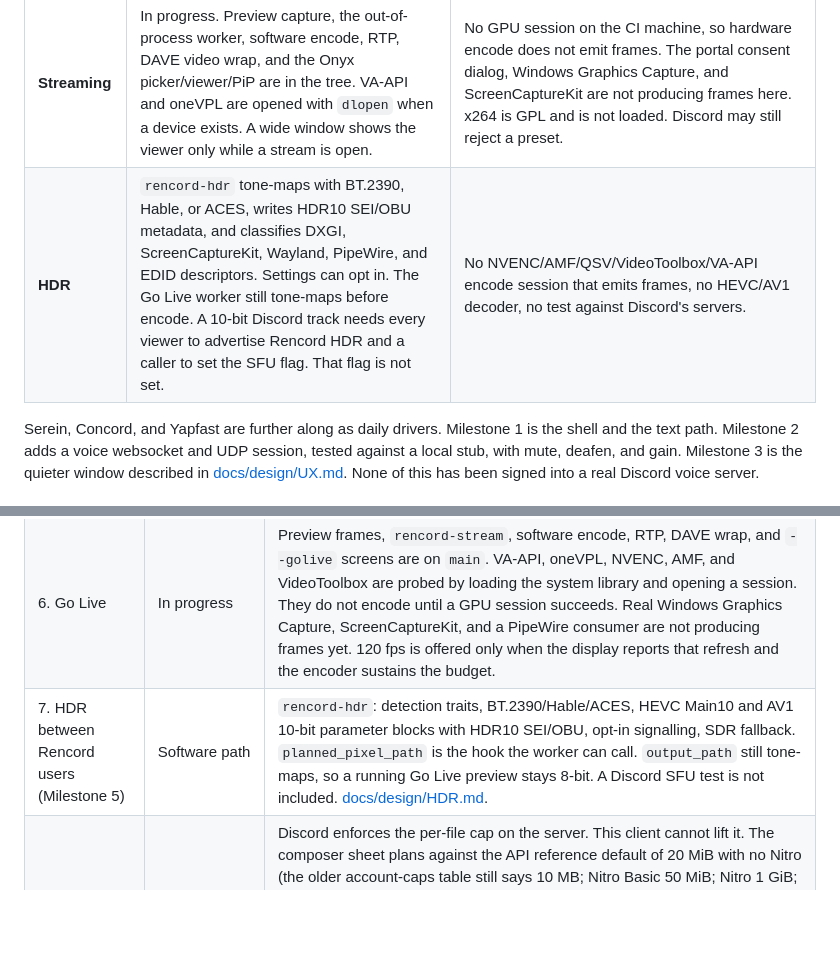
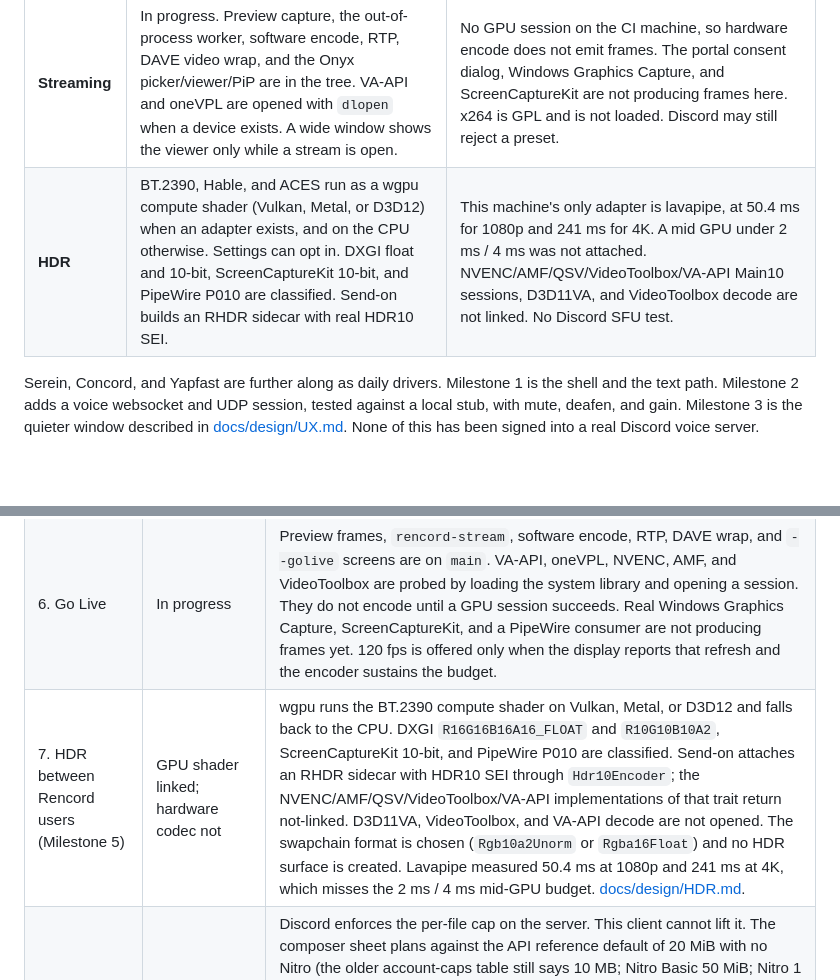
Before and after one commit to Rabellion/Rencord, a Markdown page: README.md, 2 parts joined by grey strips. Drawn GitHub-style; blank space fills up the shorter version.

```diff
--- a/README.md
+++ b/README.md
@@ -44,7 +44,7 @@ Several native Rust clients already exist. Rencord is aimed at the gaps that sho
 | **Voice cut-outs** | Adaptive jitter target from 40&nbsp;ms to 120&nbsp;ms, Opus PLC and in-band FEC, and a one-frame time-stretch instead of a hard skip. A loss simulation beats a fixed 40&nbsp;ms / 8-slot window at 1.5% and 5% loss. | Not measured on a live Discord call. Acoustic echo cancellation and noise suppression are not included. |
 | **Interface** | GPUI Kit 0.10. Direction A layout. The default theme is Onyx Ink: a true-black canvas, `#15152A` hairlines, a `#4F6BFF` accent with black ink on the banner, Inter for the UI, and JetBrains Mono for timestamps and status. Themes and custom themes are free. The same four columns sit edge to edge and reflow for 16:9, 16:10, 21:9, 32:9, portrait, and small windows. Ctrl/Cmd+K, density, and type size are in settings. No Nitro surface. | Not a screen-reader pass. Plugins are still out. Layouts B and C remain behind `--layout`. |
 | **Streaming** | In progress. Preview capture, the out-of-process worker, software encode, RTP, DAVE video wrap, and the Onyx picker/viewer/PiP are in the tree. VA-API and oneVPL are opened with `dlopen` when a device exists. A wide window shows the viewer only while a stream is open. | No GPU session on the CI machine, so hardware encode does not emit frames. The portal consent dialog, Windows Graphics Capture, and ScreenCaptureKit are not producing frames here. x264 is GPL and is not loaded. Discord may still reject a preset. |
-| **HDR** | `rencord-hdr` tone-maps with BT.2390, Hable, or ACES, writes HDR10 SEI/OBU metadata, and classifies DXGI, ScreenCaptureKit, Wayland, PipeWire, and EDID descriptors. Settings can opt in. The Go Live worker still tone-maps before encode. A 10-bit Discord track needs every viewer to advertise Rencord HDR and a caller to set the SFU flag. That flag is not set. | No NVENC/AMF/QSV/VideoToolbox/VA-API encode session that emits frames, no HEVC/AV1 decoder, no test against Discord's servers. |
+| **HDR** | BT.2390, Hable, and ACES run as a wgpu compute shader (Vulkan, Metal, or D3D12) when an adapter exists, and on the CPU otherwise. Settings can opt in. DXGI float and 10-bit, ScreenCaptureKit 10-bit, and PipeWire P010 are classified. Send-on builds an RHDR sidecar with real HDR10 SEI. | This machine's only adapter is lavapipe, at 50.4 ms for 1080p and 241 ms for 4K. A mid GPU under 2 ms / 4 ms was not attached. NVENC/AMF/QSV/VideoToolbox/VA-API Main10 sessions, D3D11VA, and VideoToolbox decode are not linked. No Discord SFU test. |
 
 Serein, Concord, and Yapfast are further along as daily drivers. Milestone 1 is the shell and the text path. Milestone 2 adds a voice websocket and UDP session, tested against a local stub, with mute, deafen, and gain. Milestone 3 is the quieter window described in [docs/design/UX.md](docs/design/UX.md). None of this has been signed into a real Discord voice server.
 
@@ -256,7 +264,7 @@ The UI does not embed egui. Protocol crates do not depend on GPUI.
 | 4. Threads, search, uploads, notifications | Not started | OS keyring behind the existing `SecretStore` trait. |
 | 5. Voice against Discord | Not started | Point `LiveCall` at a real voice server and keep DAVE rekeys without dropping the call. |
 | 6. Go Live | In progress | Preview frames, `rencord-stream`, software encode, RTP, DAVE wrap, and `--golive` screens are on `main`. VA-API, oneVPL, NVENC, AMF, and VideoToolbox are probed by loading the system library and opening a session. They do not encode until a GPU session succeeds. Real Windows Graphics Capture, ScreenCaptureKit, and a PipeWire consumer are not producing frames yet. 120 fps is offered only when the display reports that refresh and the encoder sustains the budget. |
-| 7. HDR between Rencord users (Milestone 5) | Software path | `rencord-hdr`: detection traits, BT.2390/Hable/ACES, HEVC Main10 and AV1 10-bit parameter blocks with HDR10 SEI/OBU, opt-in signalling, SDR fallback. `planned_pixel_path` is the hook the worker can call. `output_path` still tone-maps, so a running Go Live preview stays 8-bit. A Discord SFU test is not included. [docs/design/HDR.md](docs/design/HDR.md). |
+| 7. HDR between Rencord users (Milestone 5) | GPU shader linked; hardware codec not | wgpu runs the BT.2390 compute shader on Vulkan, Metal, or D3D12 and falls back to the CPU. DXGI `R16G16B16A16_FLOAT` and `R10G10B10A2`, ScreenCaptureKit 10-bit, and PipeWire P010 are classified. Send-on attaches an RHDR sidecar with HDR10 SEI through `Hdr10Encoder`; the NVENC/AMF/QSV/VideoToolbox/VA-API implementations of that trait return not-linked. D3D11VA, VideoToolbox, and VA-API decode are not opened. The swapchain format is chosen (`Rgb10a2Unorm` or `Rgba16Float`) and no HDR surface is created. Lavapipe measured 50.4 ms at 1080p and 241 ms at 4K, which misses the 2 ms / 4 ms mid-GPU budget. [docs/design/HDR.md](docs/design/HDR.md). |
 | 8. Files over the attachment cap | Implemented | Discord enforces the per-file cap on the server. This client cannot lift it. The composer sheet plans against the API reference default of 20 MiB with no Nitro (the older account-caps table still says 10 MB; Nitro Basic 50 MiB; Nitro 1 GiB; boost level 2 is 50 MiB and level 3 is 100 MiB, server-only, taking the maximum). `attachment_size_limit` wins when the API sends it. Over the cap: compress (ffmpeg two-pass when a hardware encoder is on PATH, WebP or JPEG in-process, Opus for 48 kHz WAV), upload to Litterbox, Catbox, a 0x0.st-compatible host, or a presigned PUT / S3-compatible endpoint and post the link, or split into zip or 7z volumes under the cap. A Rencord message with the split note has a Reassemble control. Screenshots: [docs/design/onyx/big-file.png](docs/design/onyx/big-file.png), [docs/design/onyx/big-file-progress.png](docs/design/onyx/big-file-progress.png). |
 
 The UI must not promise that Discord will accept a Go Live preset or a 10-bit stream. The capture worker publishes preview frames and tone-maps HDR to 8-bit. It does not send them to Discord. A 10-bit track stays off until a caller has proof the SFU forwarded HDR. There is no such proof in this repository.
```
Also changed, not shown: other parts of README.md (+16 -8 lines), docs/design/HDR.md (+11 -2 lines), docs/design/onyx/hdr-settings.png (added), docs/design/onyx/hdr-tonemap.png (added), 14 other files.
